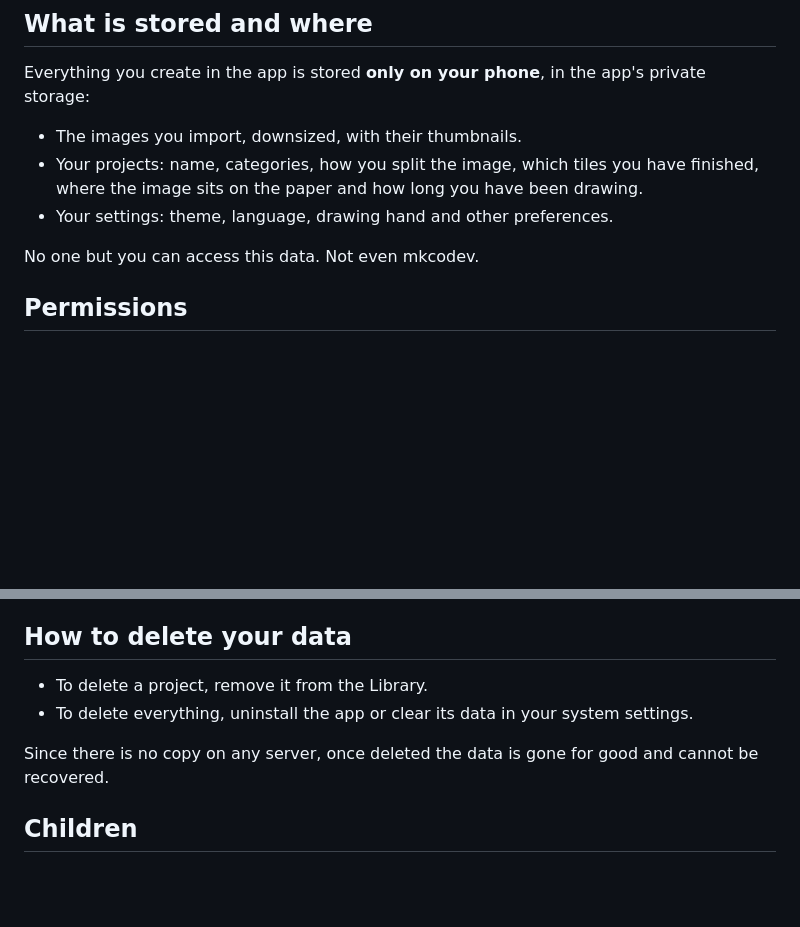
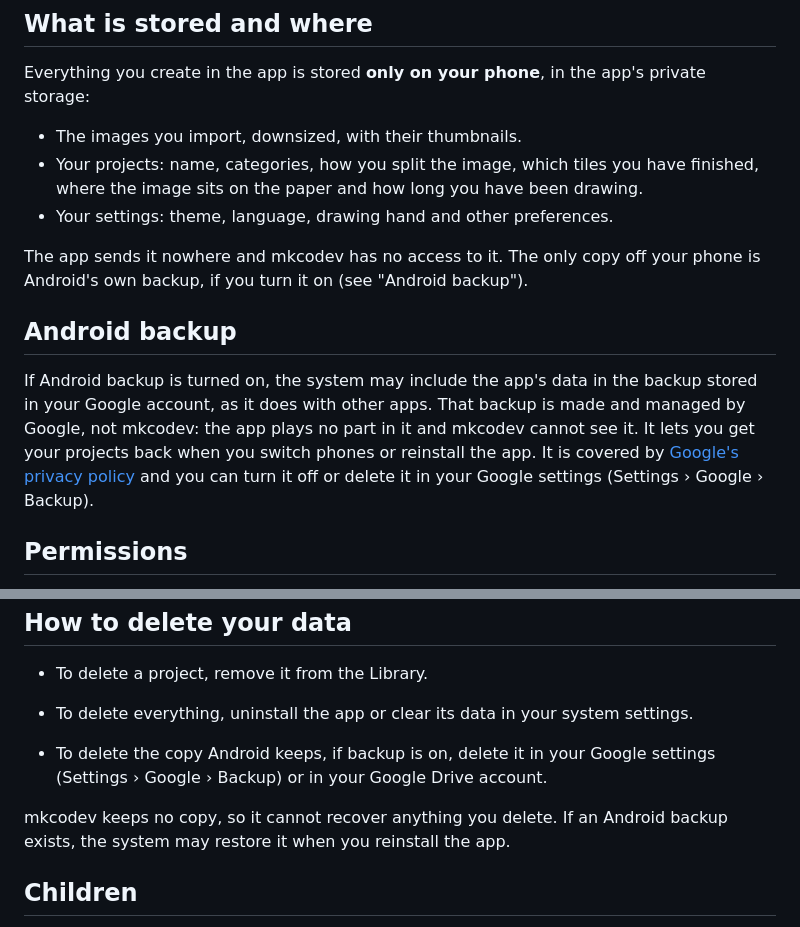
Before and after one commit to mkcodev/ar-darwin, a Markdown page: docs/launch/privacy-policy.en.md, 2 parts joined by grey strips. Drawn GitHub-style; blank space fills up the shorter version.

```diff
--- a/docs/launch/privacy-policy.en.md
+++ b/docs/launch/privacy-policy.en.md
@@ -30,7 +30,17 @@ Everything you create in the app is stored **only on your phone**, in the app's
   image sits on the paper and how long you have been drawing.
 - Your settings: theme, language, drawing hand and other preferences.
 
-No one but you can access this data. Not even mkcodev.
+The app sends it nowhere and mkcodev has no access to it. The only copy off your phone is Android's
+own backup, if you turn it on (see "Android backup").
+
+## Android backup
+
+If Android backup is turned on, the system may include the app's data in the backup stored in your
+Google account, as it does with other apps. That backup is made and managed by Google, not mkcodev:
+the app plays no part in it and mkcodev cannot see it. It lets you get your projects back when you
+switch phones or reinstall the app. It is covered by
+[Google's privacy policy](https://policies.google.com/privacy?hl=en) and you can turn it off or
+delete it in your Google settings (Settings › Google › Backup).
 
 ## Permissions
 
@@ -60,7 +70,11 @@ is covered by [GitHub's privacy statement](https://docs.github.com/en/site-polic
 - To delete a project, remove it from the Library.
 - To delete everything, uninstall the app or clear its data in your system settings.
 
-Since there is no copy on any server, once deleted the data is gone for good and cannot be recovered.
+- To delete the copy Android keeps, if backup is on, delete it in your Google settings
+  (Settings › Google › Backup) or in your Google Drive account.
+
+mkcodev keeps no copy, so it cannot recover anything you delete. If an Android backup exists, the
+system may restore it when you reinstall the app.
 
 ## Children
 
```
Also changed, not shown: docs/launch/data-safety.md (+4 -0 lines), docs/launch/privacy-policy.es.md (+16 -2 lines).
